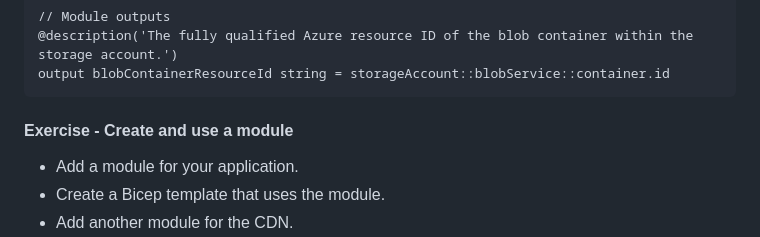
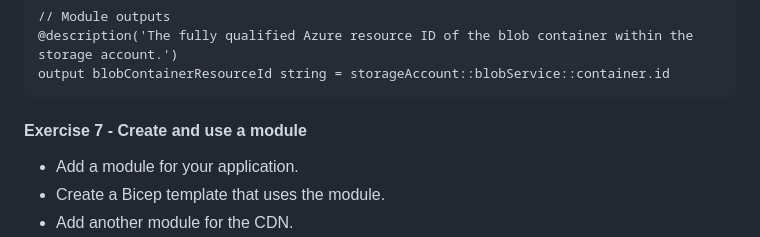
Before and after one commit to spawnmarvel/azure-automation-bicep-and-labs, a Markdown page: azure-1-ARM-Bicep/README.md, the part around the change. GitHub-like rendering.

Commit message:
create and use module

````diff
--- a/azure-1-ARM-Bicep/README.md
+++ b/azure-1-ARM-Bicep/README.md
@@ -952,7 +952,7 @@ resource cosmosDBAccountDiagnostics 'Microsoft.Insights/diagnosticSettings@2021-
 output blobContainerResourceId string = storageAccount::blobService::container.id
 ```
 
-#### Exercise - Create and use a module
+#### Exercise 7 - Create and use a module
 
 * Add a module for your application.
 * Create a Bicep template that uses the module.
````
